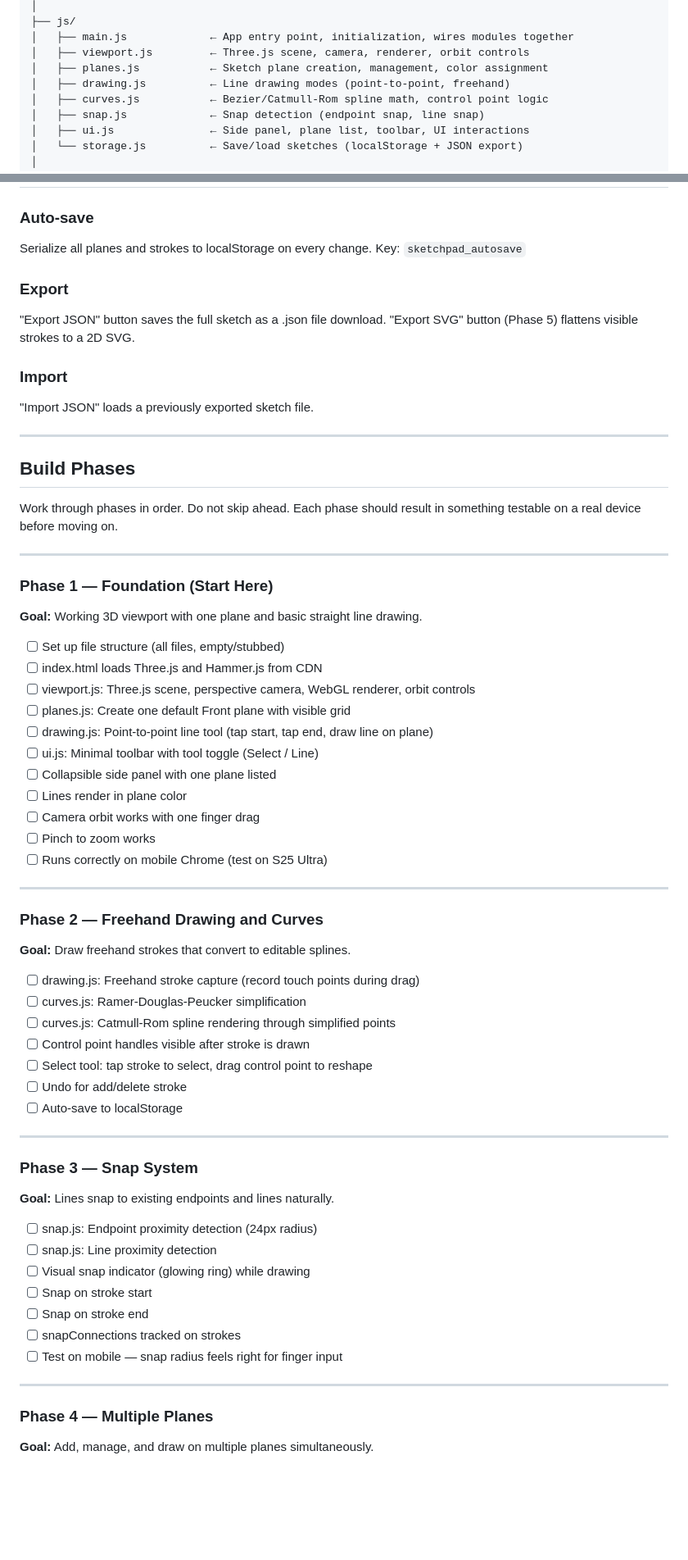
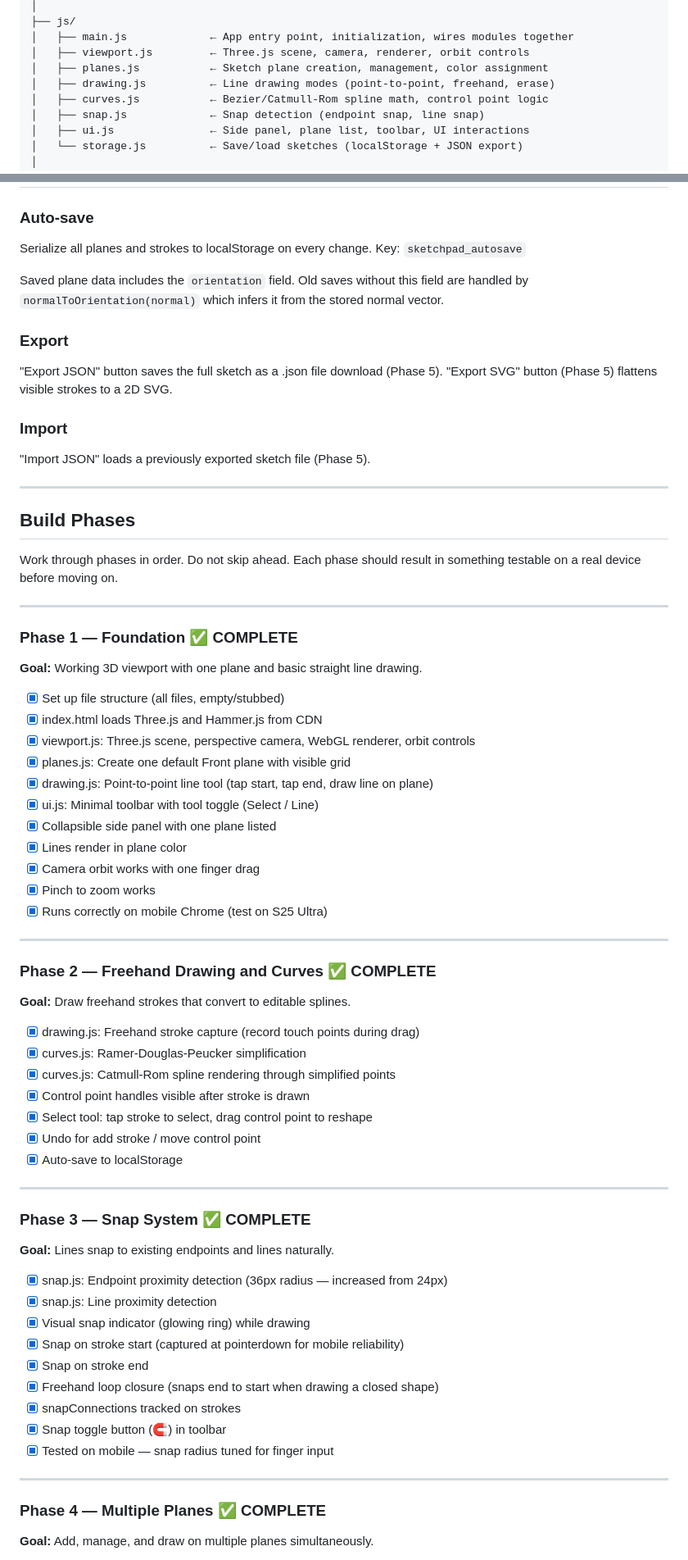
Before and after one commit to NathanaelP/Sketchpad_3D, a Markdown page: CLAUDE.md, 2 parts joined by grey strips. Shown at 82% size. GitHub-like rendering; blank space fills up the shorter version.

```diff
--- a/CLAUDE.md
+++ b/CLAUDE.md
@@ -43,7 +44,7 @@ Primary test device: Samsung S25 Ultra (Chrome on Android).
 │   ├── main.js             ← App entry point, initialization, wires modules together
 │   ├── viewport.js         ← Three.js scene, camera, renderer, orbit controls
 │   ├── planes.js           ← Sketch plane creation, management, color assignment
-│   ├── drawing.js          ← Line drawing modes (point-to-point, freehand)
+│   ├── drawing.js          ← Line drawing modes (point-to-point, freehand, erase)
 │   ├── curves.js           ← Bezier/Catmull-Rom spline math, control point logic
 │   ├── snap.js             ← Snap detection (endpoint snap, line snap)
 │   ├── ui.js               ← Side panel, plane list, toolbar, UI interactions
@@ -221,12 +270,15 @@ Keyboard shortcut: Ctrl+Z on desktop.
 Serialize all planes and strokes to localStorage on every change.
 Key: `sketchpad_autosave`
 
+Saved plane data includes the `orientation` field. Old saves without this field are
+handled by `normalToOrientation(normal)` which infers it from the stored normal vector.
+
 ### Export
-"Export JSON" button saves the full sketch as a .json file download.
+"Export JSON" button saves the full sketch as a .json file download (Phase 5).
 "Export SVG" button (Phase 5) flattens visible strokes to a 2D SVG.
 
 ### Import
-"Import JSON" loads a previously exported sketch file.
+"Import JSON" loads a previously exported sketch file (Phase 5).
 
 ---
 
@@ -237,49 +289,51 @@ Each phase should result in something testable on a real device before moving on
 
 ---
 
-### Phase 1 — Foundation (Start Here)
+### Phase 1 — Foundation ✅ COMPLETE
 **Goal:** Working 3D viewport with one plane and basic straight line drawing.
 
-- [ ] Set up file structure (all files, empty/stubbed)
-- [ ] index.html loads Three.js and Hammer.js from CDN
-- [ ] viewport.js: Three.js scene, perspective camera, WebGL renderer, orbit controls
-- [ ] planes.js: Create one default Front plane with visible grid
-- [ ] drawing.js: Point-to-point line tool (tap start, tap end, draw line on plane)
-- [ ] ui.js: Minimal toolbar with tool toggle (Select / Line)
-- [ ] Collapsible side panel with one plane listed
-- [ ] Lines render in plane color
-- [ ] Camera orbit works with one finger drag
-- [ ] Pinch to zoom works
-- [ ] Runs correctly on mobile Chrome (test on S25 Ultra)
+- [x] Set up file structure (all files, empty/stubbed)
+- [x] index.html loads Three.js and Hammer.js from CDN
+- [x] viewport.js: Three.js scene, perspective camera, WebGL renderer, orbit controls
+- [x] planes.js: Create one default Front plane with visible grid
+- [x] drawing.js: Point-to-point line tool (tap start, tap end, draw line on plane)
+- [x] ui.js: Minimal toolbar with tool toggle (Select / Line)
+- [x] Collapsible side panel with one plane listed
+- [x] Lines render in plane color
+- [x] Camera orbit works with one finger drag
+- [x] Pinch to zoom works
+- [x] Runs correctly on mobile Chrome (test on S25 Ultra)
 
 ---
 
-### Phase 2 — Freehand Drawing and Curves
+### Phase 2 — Freehand Drawing and Curves ✅ COMPLETE
 **Goal:** Draw freehand strokes that convert to editable splines.
 
-- [ ] drawing.js: Freehand stroke capture (record touch points during drag)
-- [ ] curves.js: Ramer-Douglas-Peucker simplification
-- [ ] curves.js: Catmull-Rom spline rendering through simplified points
-- [ ] Control point handles visible after stroke is drawn
-- [ ] Select tool: tap stroke to select, drag control point to reshape
-- [ ] Undo for add/delete stroke
-- [ ] Auto-save to localStorage
+- [x] drawing.js: Freehand stroke capture (record touch points during drag)
+- [x] curves.js: Ramer-Douglas-Peucker simplification
+- [x] curves.js: Catmull-Rom spline rendering through simplified points
+- [x] Control point handles visible after stroke is drawn
+- [x] Select tool: tap stroke to select, drag control point to reshape
+- [x] Undo for add stroke / move control point
+- [x] Auto-save to localStorage
 
 ---
 
-### Phase 3 — Snap System
+### Phase 3 — Snap System ✅ COMPLETE
 **Goal:** Lines snap to existing endpoints and lines naturally.
 
-- [ ] snap.js: Endpoint proximity detection (24px radius)
-- [ ] snap.js: Line proximity detection
-- [ ] Visual snap indicator (glowing ring) while drawing
-- [ ] Snap on stroke start
-- [ ] Snap on stroke end
-- [ ] snapConnections tracked on strokes
-- [ ] Test on mobile — snap radius feels right for finger input
+- [x] snap.js: Endpoint proximity detection (36px radius — increased from 24px)
+- [x] snap.js: Line proximity detection
+- [x] Visual snap indicator (glowing ring) while drawing
+- [x] Snap on stroke start (captured at pointerdown for mobile reliability)
+- [x] Snap on stroke end
+- [x] Freehand loop closure (snaps end to start when drawing a closed shape)
+- [x] snapConnections tracked on strokes
+- [x] Snap toggle button (🧲) in toolbar
+- [x] Tested on mobile — snap radius tuned for finger input
 
 ---
 
-### Phase 4 — Multiple Planes
+### Phase 4 — Multiple Planes ✅ COMPLETE
 **Goal:** Add, manage, and draw on multiple planes simultaneously.
 
```
Also changed, not shown: other parts of CLAUDE.md (+114 -45 lines).
